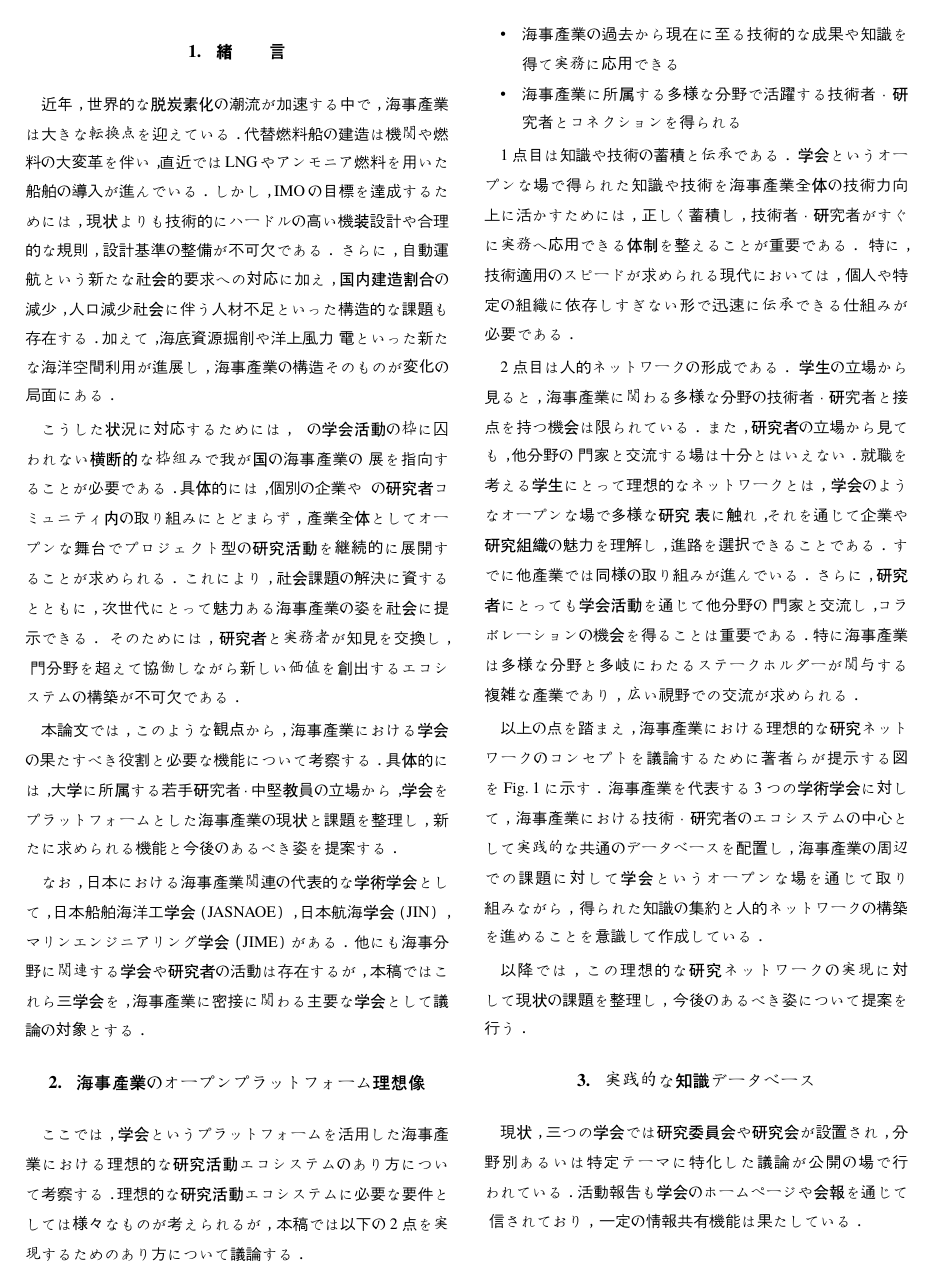
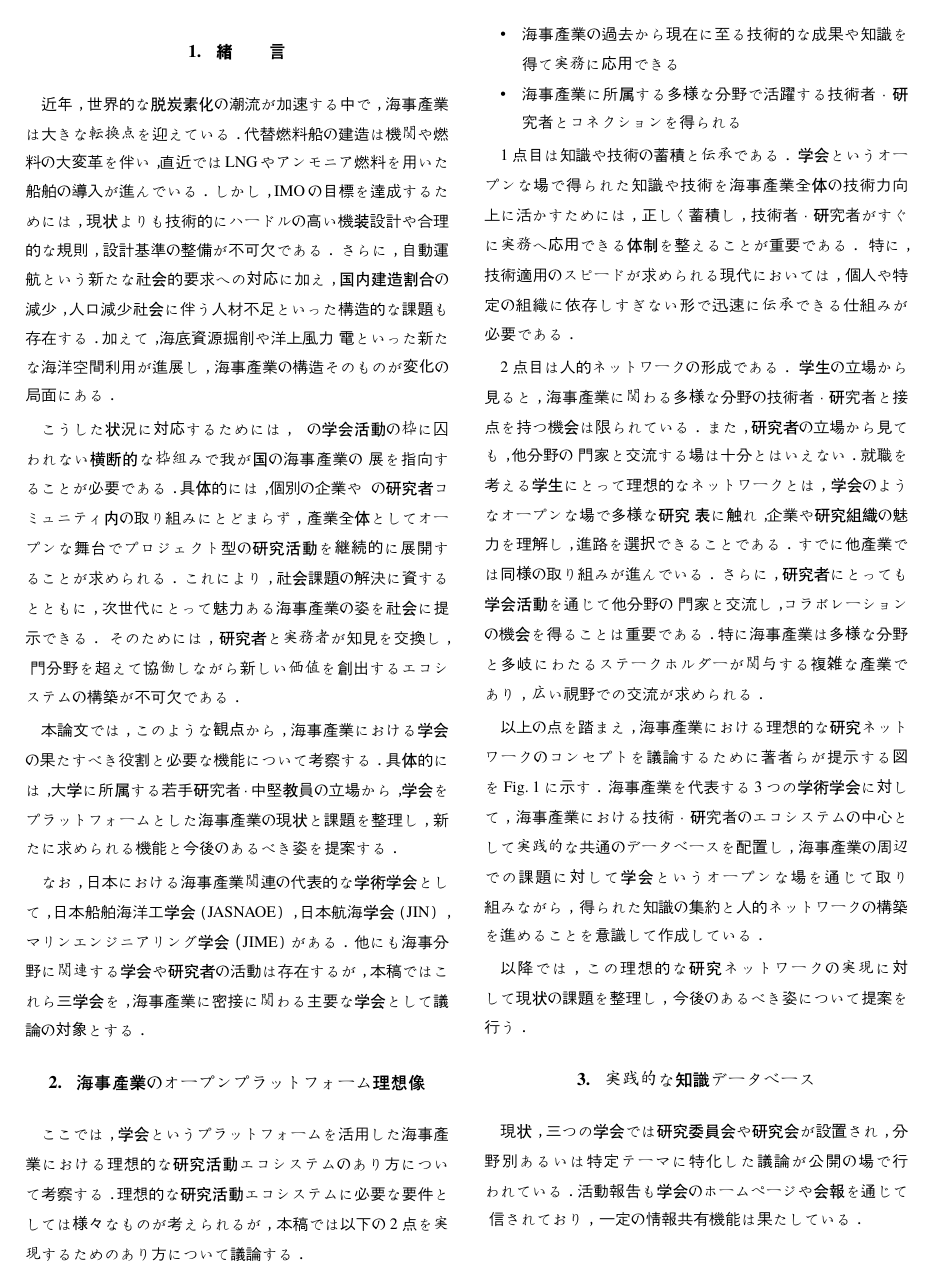
Before and after one commit to taiga4112/jasnaoe_r7_autumn_kikaku_os, a Typst document (main.typ): page 1 of 3. Compiled offline with Typst 0.15; a missing font is replaced by an installed copy or a similar font.

Commit message:
add minor change

```diff
--- a/main.typ
+++ b/main.typ
@@ -53,7 +53,7 @@ Paper Title(English): A Consideration on the Role and Necessary Functions of Aca
 2点目は人的ネットワークの形成である。
 学生の立場から見ると、海事産業に関わる多様な分野の技術者・研究者と接点を持つ機会は限られている。
 また、研究者の立場から見ても、他分野の専門家と交流する場は十分とはいえない。
-就職を考える学生にとって理想的なネットワークとは、学会のようなオープンな場で多様な研究発表に触れ、それを通じて企業や研究組織の魅力を理解し、進路を選択できることである。
+就職を考える学生にとって理想的なネットワークとは、学会のようなオープンな場で多様な研究発表に触れ、企業や研究組織の魅力を理解し、進路を選択できることである。
 すでに他産業では同様の取り組みが進んでいる。
 さらに、研究者にとっても学会活動を通じて他分野の専門家と交流し、コラボレーションの機会を得ることは重要である。
 特に海事産業は多様な分野と多岐にわたるステークホルダーが関与する複雑な産業であり、広い視野での交流が求められる。
@@ -63,7 +63,7 @@ Paper Title(English): A Consideration on the Role and Necessary Functions of Aca
 
 #figure(
   placement: auto, // top, bottom, auto, none
-  image("figs/overview.svg", width: 105%),
+  image("figs/overview.svg", width: 100%),
   caption: [Schematic diagram of ideal maritime industry research ecosystem.],
 ) <fig:overview>
 
```
